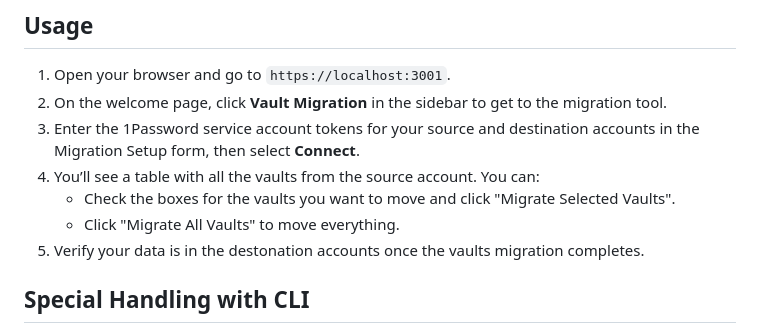
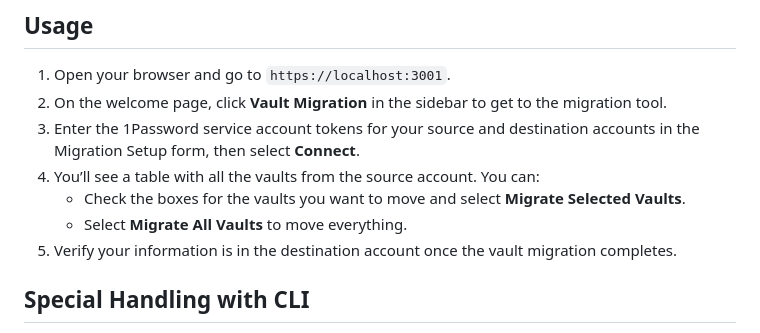
Before and after one commit to 1Password/solutions, a Markdown page: onepassword_sdks/demo-vault-migration-webapp/README.md, the part around the change. Drawn GitHub-style.

Commit message:
fixing some copy

```diff
--- a/onepassword_sdks/demo-vault-migration-webapp/README.md
+++ b/onepassword_sdks/demo-vault-migration-webapp/README.md
@@ -39,9 +39,9 @@ docker compose up -d` in your terminal.
 2. On the welcome page, click **Vault Migration** in the sidebar to get to the migration tool.
 3. Enter the 1Password service account tokens for your source and destination accounts in the Migration Setup form, then select **Connect**.
 4. You’ll see a table with all the vaults from the source account. You can:
-   - Check the boxes for the vaults you want to move and click "Migrate Selected Vaults".
-   - Click "Migrate All Vaults" to move everything.
-5. Verify your data is in the destonation accounts once the vaults migration completes.
+   - Check the boxes for the vaults you want to move and select **Migrate Selected Vaults**.
+   - Select **Migrate All Vaults** to move everything.
+5. Verify your information is in the destination account once the vault migration completes.
 
 ## Special Handling with CLI
 
```
